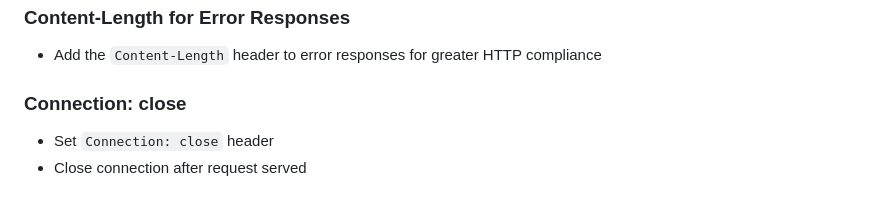
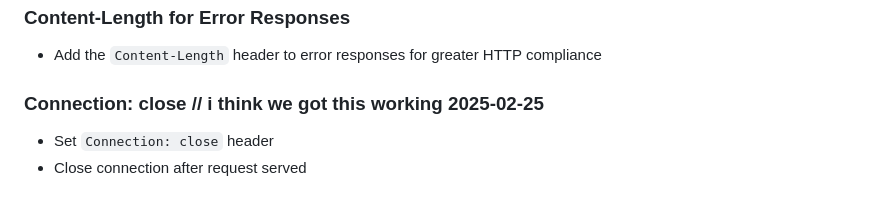
Before and after one commit to Hotschmoe/http-zerver, a Markdown page: docs/TODO.md, the part around the change. Rendered like a GitHub page.

Commit message:
closed connection working

```diff
--- a/docs/TODO.md
+++ b/docs/TODO.md
@@ -81,7 +81,7 @@
 ### Content-Length for Error Responses
 - Add the `Content-Length` header to error responses for greater HTTP compliance
 
-### Connection: close
+### Connection: close // i think we got this working 2025-02-25
 - Set `Connection: close` header
 - Close connection after request served
 
```
